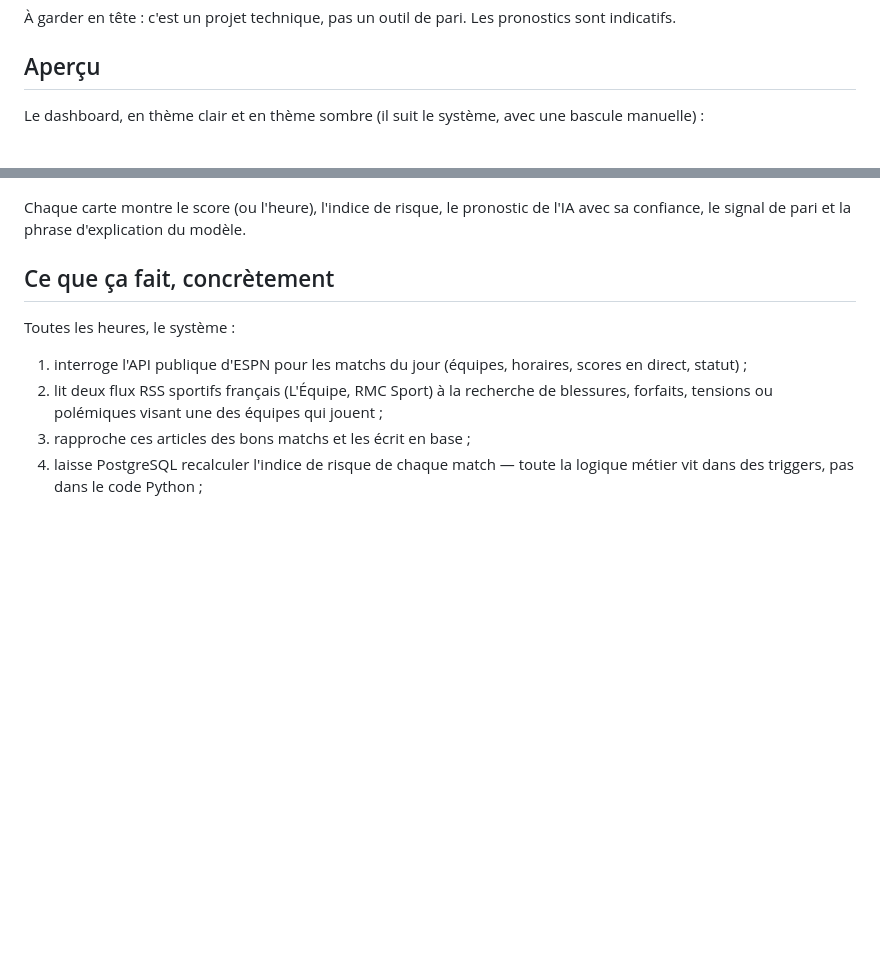
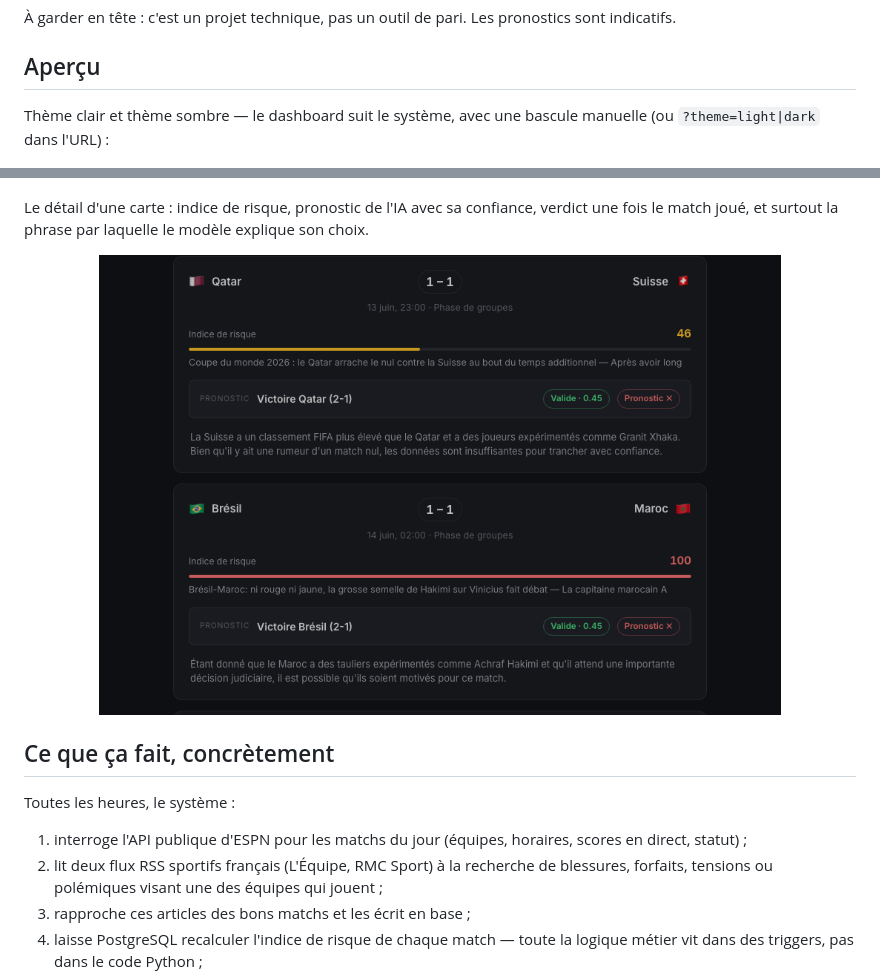
Before and after one commit to thomasferriere/WorldCup-AI-Predictor, a Markdown page: README.md, 2 parts joined by grey strips. GitHub-like rendering; pictures changed too: docs/screenshots/dashboard-detail.png (added); blank space fills up the shorter version.

Commit message:
Doc : capture détaillée d'une carte (pronostic IA + verdict + explication)

```diff
--- a/README.md
+++ b/README.md
@@ -9,14 +9,18 @@ Un tableau de bord personnel qui suit la Coupe du Monde 2026 tout seul. Il récu
 
 ## Aperçu
 
-Le dashboard, en thème clair et en thème sombre (il suit le système, avec une bascule manuelle) :
+Thème clair et thème sombre — le dashboard suit le système, avec une bascule manuelle (ou `?theme=light|dark` dans l'URL) :
 
 <p align="center">
   <img src="docs/screenshots/dashboard-light.png" width="49%" alt="Dashboard Oracle 2026 — thème clair" />
   <img src="docs/screenshots/dashboard-dark.png" width="49%" alt="Dashboard Oracle 2026 — thème sombre" />
 </p>
 
-Chaque carte montre le score (ou l'heure), l'indice de risque, le pronostic de l'IA avec sa confiance, le signal de pari et la phrase d'explication du modèle.
+Le détail d'une carte : indice de risque, pronostic de l'IA avec sa confiance, verdict une fois le match joué, et surtout la phrase par laquelle le modèle explique son choix.
+
+<p align="center">
+  <img src="docs/screenshots/dashboard-detail.png" width="82%" alt="Détail d'une carte : pronostic de l'IA, confiance, verdict et explication" />
+</p>
 
 ## Ce que ça fait, concrètement
 
```
